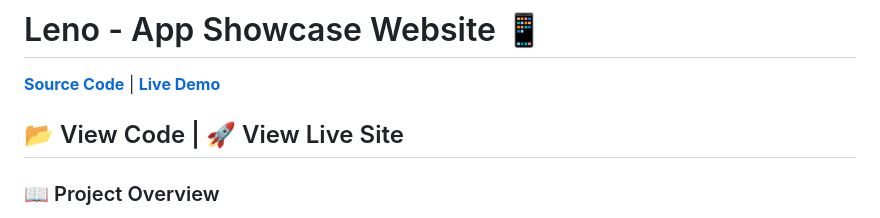
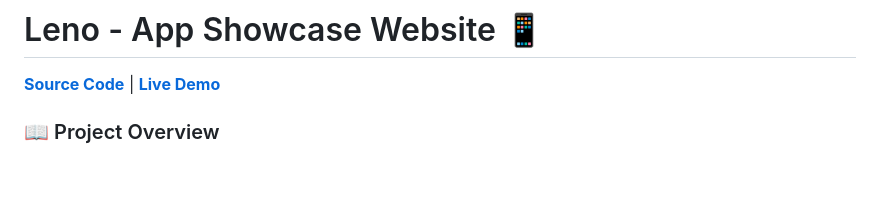
Before and after one commit to rakibul-efty20/leno-website-css, a Markdown page: README.md, the part around the change. GitHub-like rendering; blank space fills up the shorter version.

```diff
--- a/README.md
+++ b/README.md
@@ -2,7 +2,7 @@
 
 [**Source Code**](https://github.com/rakibul-efty20/leno-website-css) | [**Live Demo**](https://lenowebsitecss.vercel.app/)
 
-## 📂 View Code | 🚀 View Live Site
+
 
 ### 📖 Project Overview
 
```
